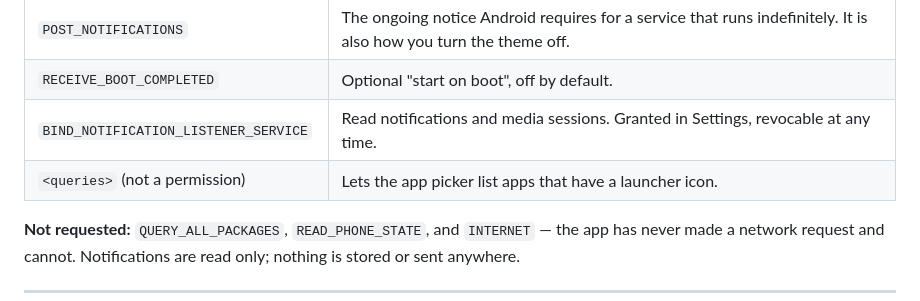
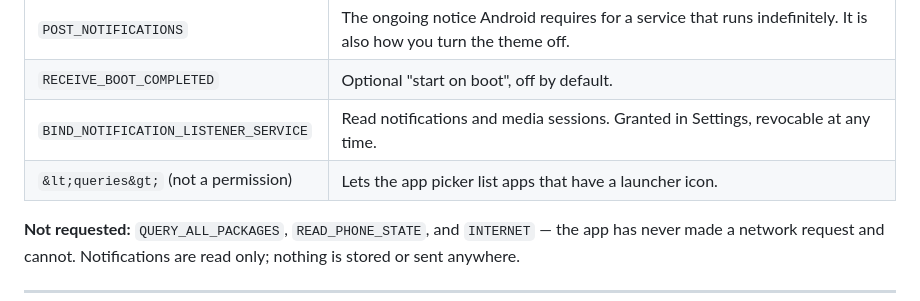
Before and after one commit to lhetvillanueva2000-maker/Dynamic-camera-punch, a Markdown page: .github/release-notes/v2.7.0.md, the part around the change. Drawn GitHub-style.

Commit message:
Escape the angle brackets in the permissions table
The queries element was written inside backticks, but the release page strips
it as an HTML tag before the code span is applied, so the cell rendered empty
on the published description.

Co-Authored-By: Claude Opus 5 <noreply@anthropic.com>
Claude-Session: https://claude.ai/code/session_01HooL2WiDETTwPAhdWsQyCy

```diff
--- a/.github/release-notes/v2.7.0.md
+++ b/.github/release-notes/v2.7.0.md
@@ -107,7 +107,7 @@ Six, each one used by code in the app:
 | `POST_NOTIFICATIONS` | The ongoing notice Android requires for a service that runs indefinitely. It is also how you turn the theme off. |
 | `RECEIVE_BOOT_COMPLETED` | Optional "start on boot", off by default. |
 | `BIND_NOTIFICATION_LISTENER_SERVICE` | Read notifications and media sessions. Granted in Settings, revocable at any time. |
-| `<queries>` (not a permission) | Lets the app picker list apps that have a launcher icon. |
+| `&lt;queries&gt;` (not a permission) | Lets the app picker list apps that have a launcher icon. |
 
 **Not requested:** `QUERY_ALL_PACKAGES`, `READ_PHONE_STATE`, and `INTERNET` — the app has never made a network request and cannot. Notifications are read only; nothing is stored or sent anywhere.
 
```
